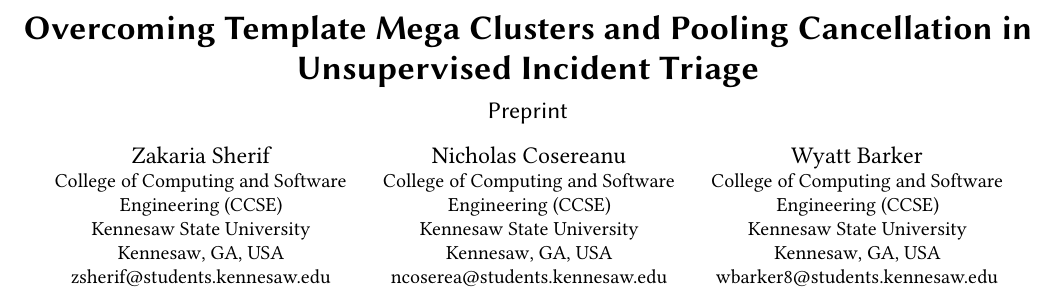
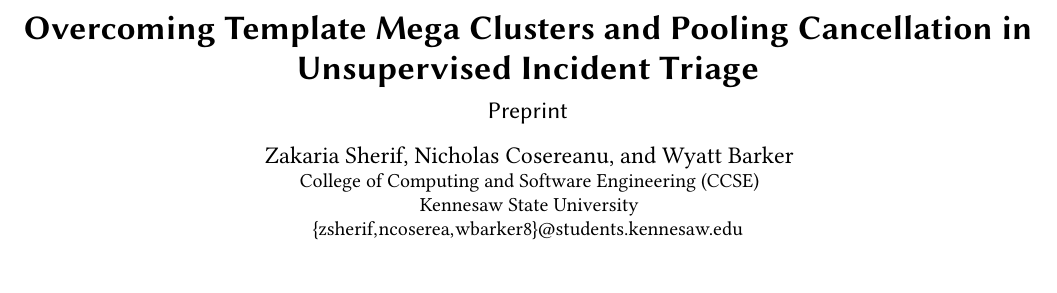
Before and after one commit to Control707/unsupervised-incident-triage, a LaTeX paper (final_report_v2.tex): part of page 1 of 9, cut so that both start at the same text, the shorter picture padded with empty space. Compiled offline with pdfLaTeX.

Commit message:
Center single shared CCSE/KSU affiliation with no location on preprint paper

```diff
--- a/final_report_v2.tex
+++ b/final_report_v2.tex
@@ -24,35 +24,13 @@
 \title[Overcoming Template Mega Clusters and Pooling Cancellation]{Overcoming Template Mega Clusters and Pooling Cancellation in Unsupervised Incident Triage}
 \subtitle{Preprint}
 
-\author{Zakaria Sherif}
+\author{Zakaria Sherif, Nicholas Cosereanu, and Wyatt Barker}
 \affiliation{%
   \department{College of Computing and Software Engineering (CCSE)}
   \institution{Kennesaw State University}
-  \city{Kennesaw}
-  \state{GA}
-  \country{USA}
+  \country{}
 }
-\email{zsherif@students.kennesaw.edu}
-
-\author{Nicholas Cosereanu}
-\affiliation{%
-  \department{College of Computing and Software Engineering (CCSE)}
-  \institution{Kennesaw State University}
-  \city{Kennesaw}
-  \state{GA}
-  \country{USA}
-}
-\email{ncoserea@students.kennesaw.edu}
-
-\author{Wyatt Barker}
-\affiliation{%
-  \department{College of Computing and Software Engineering (CCSE)}
-  \institution{Kennesaw State University}
-  \city{Kennesaw}
-  \state{GA}
-  \country{USA}
-}
-\email{wbarker8@students.kennesaw.edu}
+\email{{zsherif, ncoserea, wbarker8}@students.kennesaw.edu}
 
 \renewcommand{\shortauthors}{Sherif, Cosereanu, and Barker}
 
```
Also changed, not shown: 2 other files.
